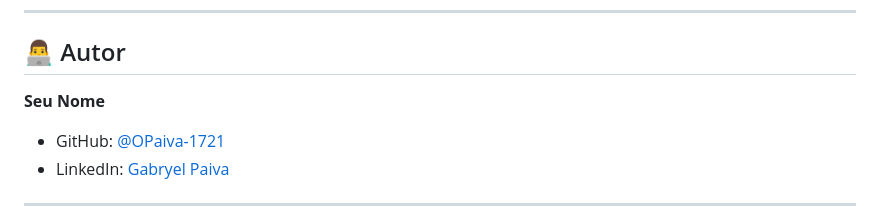
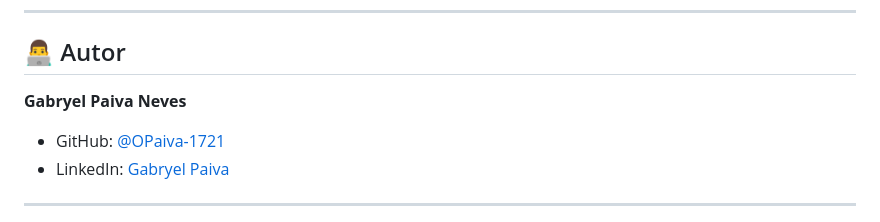
Before and after one commit to OPaiva-1721/Marmitaria, a Markdown page: README.md, the part around the change. Rendered like a GitHub page.

Commit message:
Update author name in README.md

```diff
--- a/README.md
+++ b/README.md
@@ -245,7 +245,7 @@ Este projeto está licenciado sob a Licença MIT - veja o arquivo [LICENSE](LICE
 
 ## 👨‍💻 Autor
 
-**Seu Nome**
+**Gabryel Paiva Neves**
 - GitHub: [@OPaiva-1721](https://github.com/OPaiva-1721)
 - LinkedIn: [Gabryel Paiva](www.linkedin.com/in/gabryel-paiva-17a21g)
 
```
